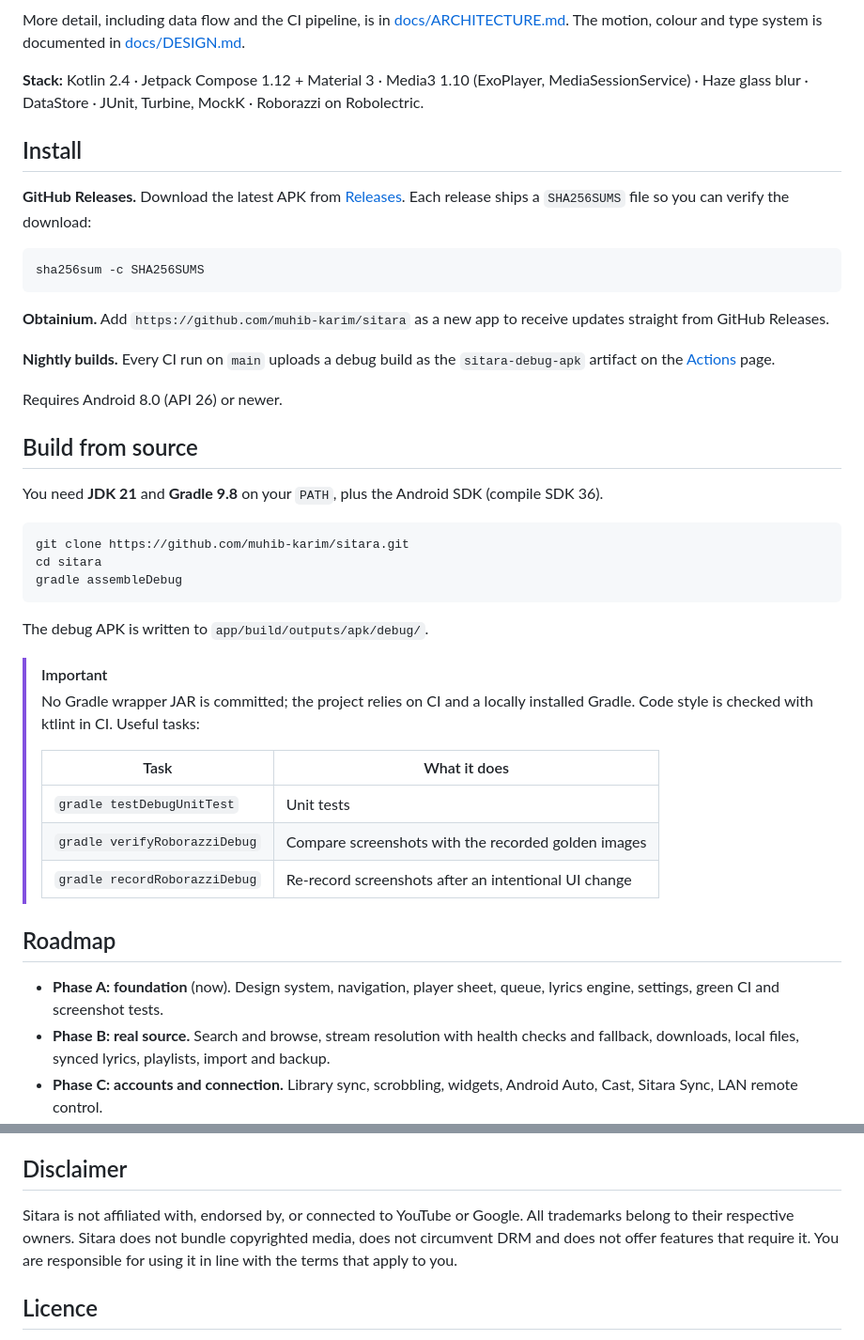
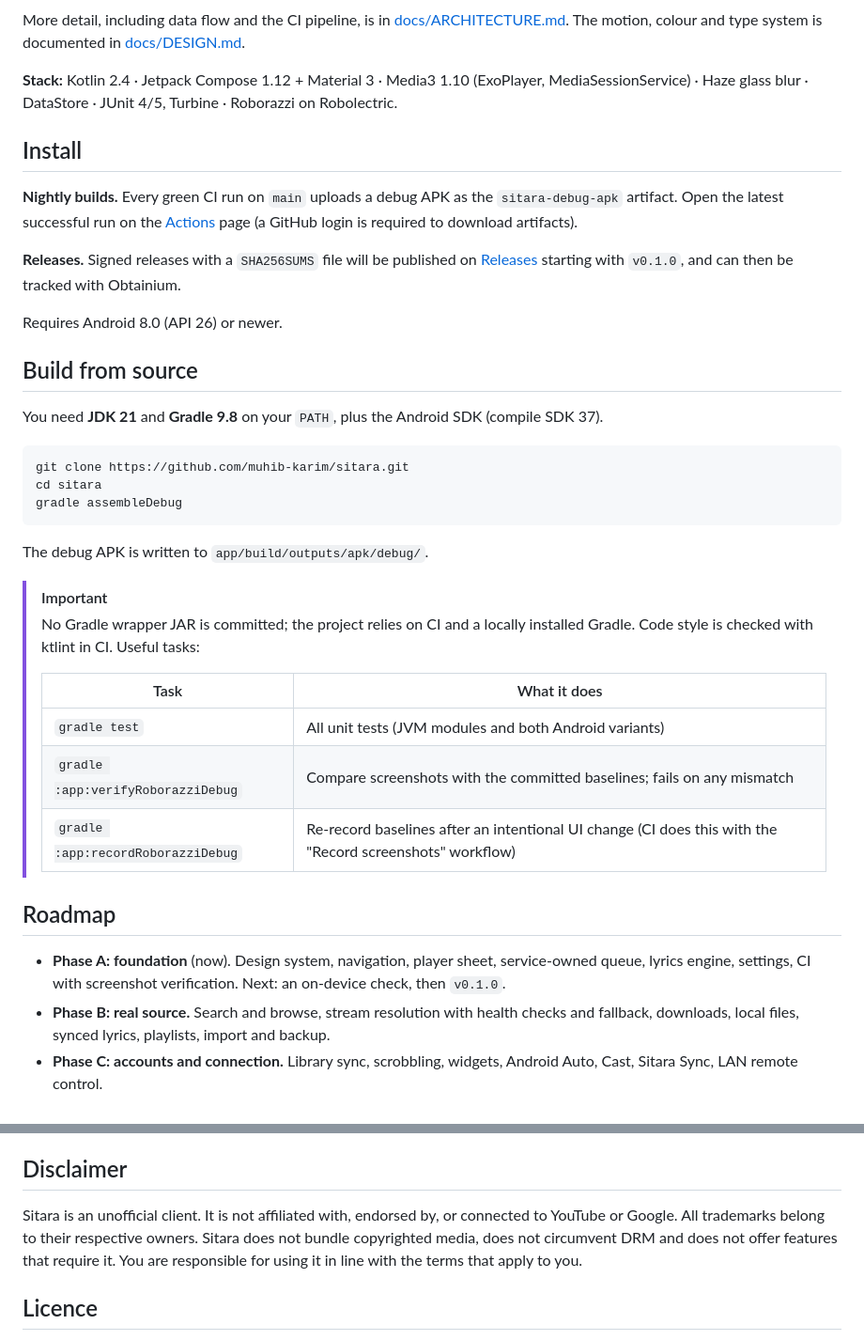
Before and after one commit to muhib-karim/sitara, a Markdown page: README.md, 2 parts joined by grey strips. Shown at 94% size. Rendered like a GitHub page.

````diff
--- a/README.md
+++ b/README.md
@@ -122,25 +123,22 @@ graph TD
 
 More detail, including data flow and the CI pipeline, is in [docs/ARCHITECTURE.md](docs/ARCHITECTURE.md). The motion, colour and type system is documented in [docs/DESIGN.md](docs/DESIGN.md).
 
-**Stack:** Kotlin 2.4 · Jetpack Compose 1.12 + Material 3 · Media3 1.10 (ExoPlayer, MediaSessionService) · Haze glass blur · DataStore · JUnit, Turbine, MockK · Roborazzi on Robolectric.
+**Stack:** Kotlin 2.4 · Jetpack Compose 1.12 + Material 3 · Media3 1.10 (ExoPlayer, MediaSessionService) · Haze glass blur · DataStore · JUnit 4/5, Turbine · Roborazzi on Robolectric.
 
 ## Install
 
-**GitHub Releases.** Download the latest APK from [Releases](https://github.com/muhib-karim/sitara/releases/latest). Each release ships a `SHA256SUMS` file so you can verify the download:
+**Nightly builds.** Every green CI run on `main` uploads a debug APK as the `sitara-debug-apk` artifact. Open the latest
+successful run on the [Actions](https://github.com/muhib-karim/sitara/actions/workflows/ci.yml?query=branch%3Amain+is%3Asuccess)
+page (a GitHub login is required to download artifacts).
 
-```sh
-sha256sum -c SHA256SUMS
-```
-
-**Obtainium.** Add `https://github.com/muhib-karim/sitara` as a new app to receive updates straight from GitHub Releases.
-
-**Nightly builds.** Every CI run on `main` uploads a debug build as the `sitara-debug-apk` artifact on the [Actions](https://github.com/muhib-karim/sitara/actions/workflows/ci.yml) page.
+**Releases.** Signed releases with a `SHA256SUMS` file will be published on [Releases](https://github.com/muhib-karim/sitara/releases)
+starting with `v0.1.0`, and can then be tracked with Obtainium.
 
 Requires Android 8.0 (API 26) or newer.
 
 ## Build from source
 
-You need **JDK 21** and **Gradle 9.8** on your `PATH`, plus the Android SDK (compile SDK 36).
+You need **JDK 21** and **Gradle 9.8** on your `PATH`, plus the Android SDK (compile SDK 37).
 
 ```sh
 git clone https://github.com/muhib-karim/sitara.git
@@ -155,13 +153,13 @@ The debug APK is written to `app/build/outputs/apk/debug/`.
 >
 > | Task | What it does |
 > | --- | --- |
-> | `gradle testDebugUnitTest` | Unit tests |
-> | `gradle verifyRoborazziDebug` | Compare screenshots with the recorded golden images |
-> | `gradle recordRoborazziDebug` | Re-record screenshots after an intentional UI change |
+> | `gradle test` | All unit tests (JVM modules and both Android variants) |
+> | `gradle :app:verifyRoborazziDebug` | Compare screenshots with the committed baselines; fails on any mismatch |
+> | `gradle :app:recordRoborazziDebug` | Re-record baselines after an intentional UI change (CI does this with the "Record screenshots" workflow) |
 
 ## Roadmap
 
-- **Phase A: foundation** (now). Design system, navigation, player sheet, queue, lyrics engine, settings, green CI and screenshot tests.
+- **Phase A: foundation** (now). Design system, navigation, player sheet, service-owned queue, lyrics engine, settings, CI with screenshot verification. Next: an on-device check, then `v0.1.0`.
 - **Phase B: real source.** Search and browse, stream resolution with health checks and fallback, downloads, local files, synced lyrics, playlists, import and backup.
 - **Phase C: accounts and connection.** Library sync, scrobbling, widgets, Android Auto, Cast, Sitara Sync, LAN remote control.
 - **Phase D: premium touches.** Animated canvas, automix, lyric translation and transliteration, Wear OS remote, TV layout.
@@ -174,7 +172,7 @@ Contributions of every size are welcome: bug reports, design feedback, translati
 
 ## Disclaimer
 
-Sitara is not affiliated with, endorsed by, or connected to YouTube or Google. All trademarks belong to their respective owners. Sitara does not bundle copyrighted media, does not circumvent DRM and does not offer features that require it. You are responsible for using it in line with the terms that apply to you.
+Sitara is an unofficial client. It is not affiliated with, endorsed by, or connected to YouTube or Google. All trademarks belong to their respective owners. Sitara does not bundle copyrighted media, does not circumvent DRM and does not offer features that require it. You are responsible for using it in line with the terms that apply to you.
 
 ## Licence
 
````
Also changed, not shown: other parts of README.md (+26 -25 lines).
